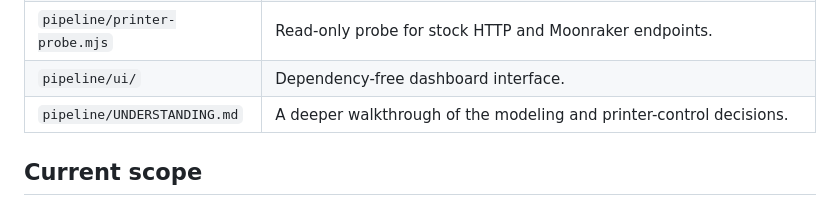
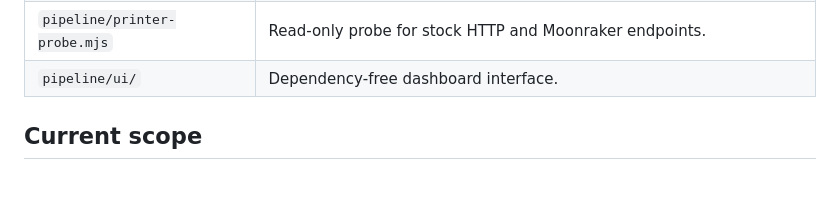
Before and after one commit to ashimaryal25-ops/KeyForge, a Markdown page: README.md, the part around the change. Drawn GitHub-style.

Commit message:
docs: refine public documentation

```diff
--- a/README.md
+++ b/README.md
@@ -179,7 +179,6 @@ The tests cover model metadata, discovery, server endpoints, queue persistence,
 | `pipeline/farm-status.mjs` | Command-line printer status utility. |
 | `pipeline/printer-probe.mjs` | Read-only probe for stock HTTP and Moonraker endpoints. |
 | `pipeline/ui/` | Dependency-free dashboard interface. |
-| `pipeline/UNDERSTANDING.md` | A deeper walkthrough of the modeling and printer-control decisions. |
 
 ## Current scope
 
```
